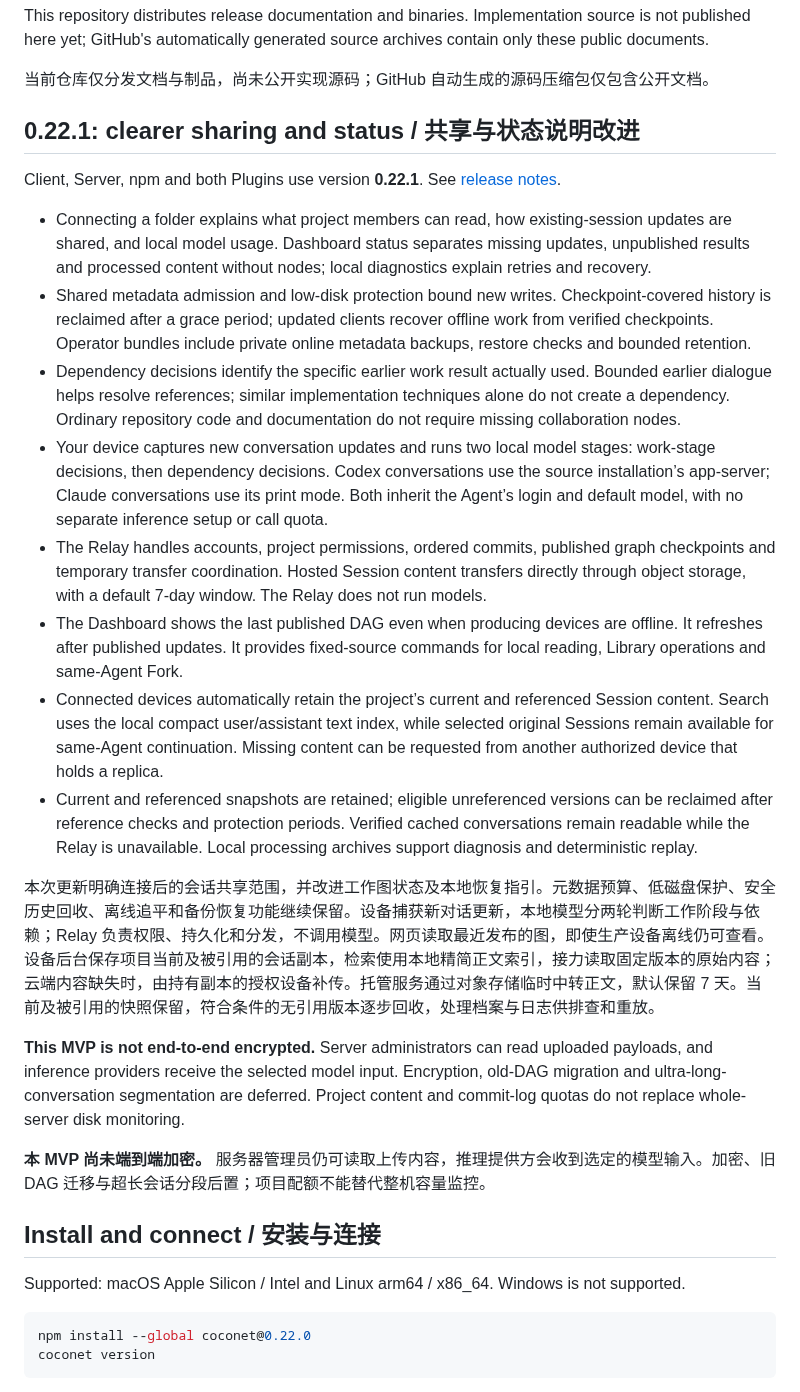
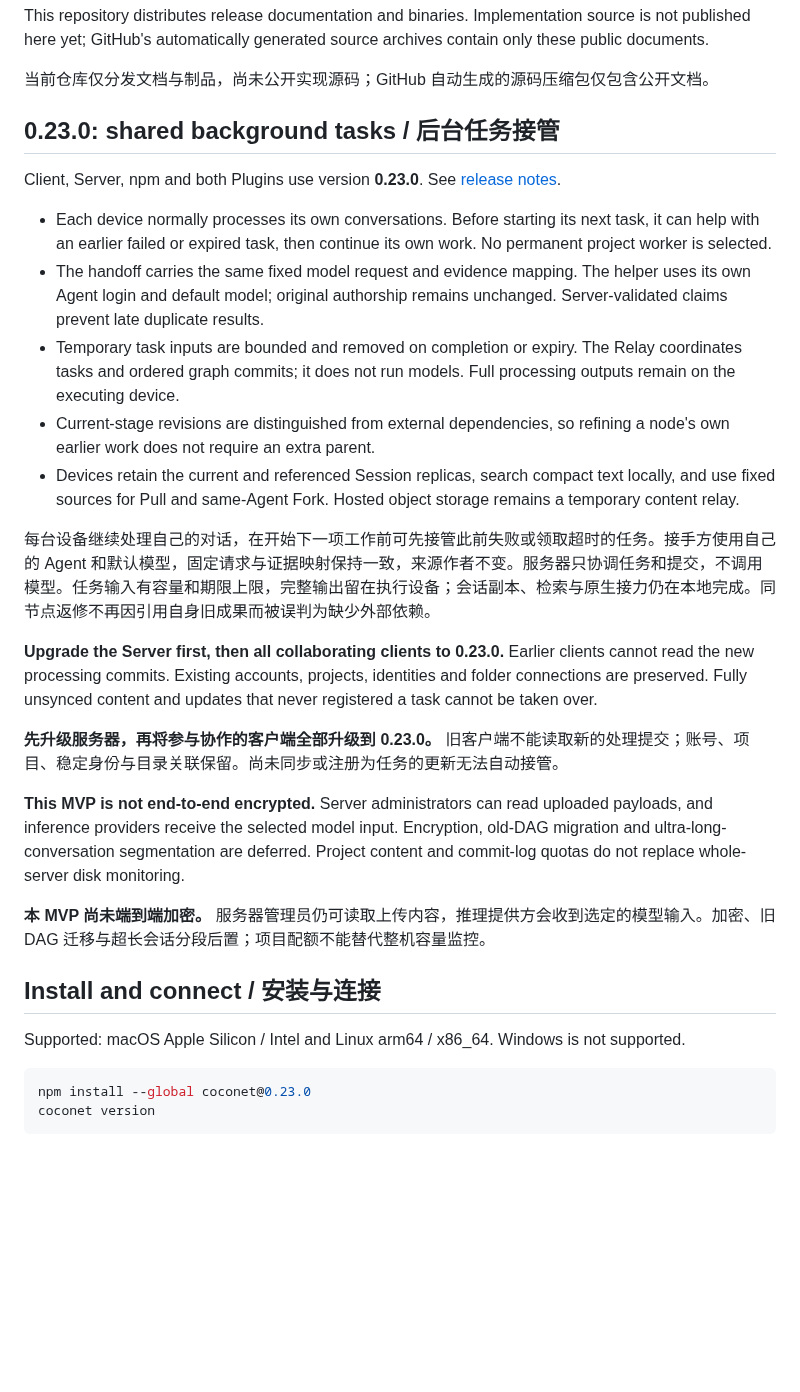
Before and after one commit to xfey/coconet, a Markdown page: README.md, the part around one of its changes. Rendered like a GitHub page; blank space fills up the shorter version.

Commit message:
docs: release Coconet 0.23.0 shared background tasks

````diff
--- a/README.md
+++ b/README.md
@@ -8,20 +8,21 @@ This repository distributes release documentation and binaries. Implementation s
 
 当前仓库仅分发文档与制品，尚未公开实现源码；GitHub 自动生成的源码压缩包仅包含公开文档。
 
-## 0.22.1: clearer sharing and status / 共享与状态说明改进
+## 0.23.0: shared background tasks / 后台任务接管
 
-Client, Server, npm and both Plugins use version **0.22.1**. See [release notes](RELEASE_NOTES_v0.22.1.md).
+Client, Server, npm and both Plugins use version **0.23.0**. See [release notes](RELEASE_NOTES_v0.23.0.md).
 
-- Connecting a folder explains what project members can read, how existing-session updates are shared, and local model usage. Dashboard status separates missing updates, unpublished results and processed content without nodes; local diagnostics explain retries and recovery.
-- Shared metadata admission and low-disk protection bound new writes. Checkpoint-covered history is reclaimed after a grace period; updated clients recover offline work from verified checkpoints. Operator bundles include private online metadata backups, restore checks and bounded retention.
-- Dependency decisions identify the specific earlier work result actually used. Bounded earlier dialogue helps resolve references; similar implementation techniques alone do not create a dependency. Ordinary repository code and documentation do not require missing collaboration nodes.
-- Your device captures new conversation updates and runs two local model stages: work-stage decisions, then dependency decisions. Codex conversations use the source installation’s app-server; Claude conversations use its print mode. Both inherit the Agent’s login and default model, with no separate inference setup or call quota.
-- The Relay handles accounts, project permissions, ordered commits, published graph checkpoints and temporary transfer coordination. Hosted Session content transfers directly through object storage, with a default 7-day window. The Relay does not run models.
-- The Dashboard shows the last published DAG even when producing devices are offline. It refreshes after published updates. It provides fixed-source commands for local reading, Library operations and same-Agent Fork.
-- Connected devices automatically retain the project’s current and referenced Session content. Search uses the local compact user/assistant text index, while selected original Sessions remain available for same-Agent continuation. Missing content can be requested from another authorized device that holds a replica.
-- Current and referenced snapshots are retained; eligible unreferenced versions can be reclaimed after reference checks and protection periods. Verified cached conversations remain readable while the Relay is unavailable. Local processing archives support diagnosis and deterministic replay.
+- Each device normally processes its own conversations. Before starting its next task, it can help with an earlier failed or expired task, then continue its own work. No permanent project worker is selected.
+- The handoff carries the same fixed model request and evidence mapping. The helper uses its own Agent login and default model; original authorship remains unchanged. Server-validated claims prevent late duplicate results.
+- Temporary task inputs are bounded and removed on completion or expiry. The Relay coordinates tasks and ordered graph commits; it does not run models. Full processing outputs remain on the executing device.
+- Current-stage revisions are distinguished from external dependencies, so refining a node's own earlier work does not require an extra parent.
+- Devices retain the current and referenced Session replicas, search compact text locally, and use fixed sources for Pull and same-Agent Fork. Hosted object storage remains a temporary content relay.
 
-本次更新明确连接后的会话共享范围，并改进工作图状态及本地恢复指引。元数据预算、低磁盘保护、安全历史回收、离线追平和备份恢复功能继续保留。设备捕获新对话更新，本地模型分两轮判断工作阶段与依赖；Relay 负责权限、持久化和分发，不调用模型。网页读取最近发布的图，即使生产设备离线仍可查看。设备后台保存项目当前及被引用的会话副本，检索使用本地精简正文索引，接力读取固定版本的原始内容；云端内容缺失时，由持有副本的授权设备补传。托管服务通过对象存储临时中转正文，默认保留 7 天。当前及被引用的快照保留，符合条件的无引用版本逐步回收，处理档案与日志供排查和重放。
+每台设备继续处理自己的对话，在开始下一项工作前可先接管此前失败或领取超时的任务。接手方使用自己的 Agent 和默认模型，固定请求与证据映射保持一致，来源作者不变。服务器只协调任务和提交，不调用模型。任务输入有容量和期限上限，完整输出留在执行设备；会话副本、检索与原生接力仍在本地完成。同节点返修不再因引用自身旧成果而被误判为缺少外部依赖。
+
+**Upgrade the Server first, then all collaborating clients to 0.23.0.** Earlier clients cannot read the new processing commits. Existing accounts, projects, identities and folder connections are preserved. Fully unsynced content and updates that never registered a task cannot be taken over.
+
+**先升级服务器，再将参与协作的客户端全部升级到 0.23.0。** 旧客户端不能读取新的处理提交；账号、项目、稳定身份与目录关联保留。尚未同步或注册为任务的更新无法自动接管。
 
 **This MVP is not end-to-end encrypted.** Server administrators can read uploaded payloads, and inference providers receive the selected model input. Encryption, old-DAG migration and ultra-long-conversation segmentation are deferred. Project content and commit-log quotas do not replace whole-server disk monitoring.
 
@@ -32,7 +33,7 @@ Client, Server, npm and both Plugins use version **0.22.1**. See [release notes]
 Supported: macOS Apple Silicon / Intel and Linux arm64 / x86_64. Windows is not supported.
 
 ```sh
-npm install --global coconet@0.22.0
+npm install --global coconet@0.23.0
 coconet version
 ```
 
````
Also changed, not shown: other parts of README.md (+10 -6 lines), RELEASE_NOTES_v0.23.0.md (added, +21 -0 lines).
